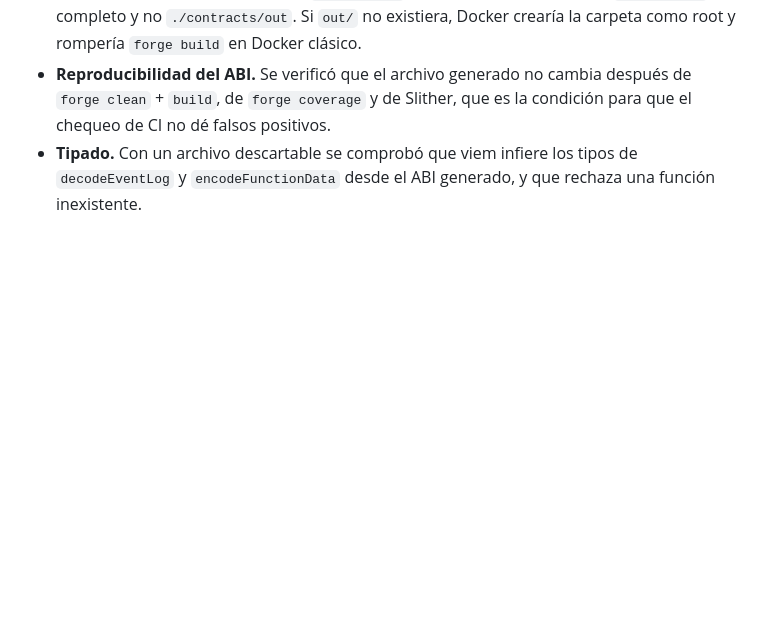
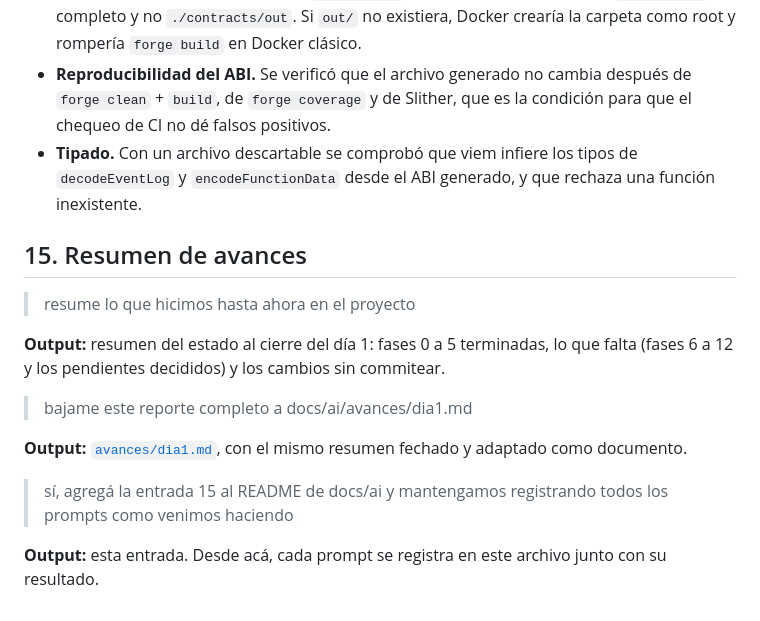
Before and after one commit to eduardo-yuschuk/evm-escrow, a Markdown page: docs/ai/README.md, the part around the change. Drawn GitHub-style; blank space fills up the shorter version.

Commit message:
docs(progress): report day 1 completed and pending tasks

```diff
--- a/docs/ai/README.md
+++ b/docs/ai/README.md
@@ -162,3 +162,18 @@ El autor descartó `via_ir` y `unchecked`, y quedó registrado en `docs/gas.md`
 - **Mount de solo lectura.** Para que `npm run abi` lea los artefactos se monta `./contracts` completo y no `./contracts/out`. Si `out/` no existiera, Docker crearía la carpeta como root y rompería `forge build` en Docker clásico.
 - **Reproducibilidad del ABI.** Se verificó que el archivo generado no cambia después de `forge clean` + `build`, de `forge coverage` y de Slither, que es la condición para que el chequeo de CI no dé falsos positivos.
 - **Tipado.** Con un archivo descartable se comprobó que viem infiere los tipos de `decodeEventLog` y `encodeFunctionData` desde el ABI generado, y que rechaza una función inexistente.
+
+
+## 15. Resumen de avances
+
+> resume lo que hicimos hasta ahora en el proyecto
+
+**Output:** resumen del estado al cierre del día 1: fases 0 a 5 terminadas, lo que falta (fases 6 a 12 y los pendientes decididos) y los cambios sin commitear.
+
+> bajame este reporte completo a docs/ai/avances/dia1.md
+
+**Output:** [`avances/dia1.md`](avances/dia1.md), con el mismo resumen fechado y adaptado como documento.
+
+> sí, agregá la entrada 15 al README de docs/ai y mantengamos registrando todos los prompts como venimos haciendo
+
+**Output:** esta entrada. Desde acá, cada prompt se registra en este archivo junto con su resultado.
```
Also changed, not shown: 1 other file.
